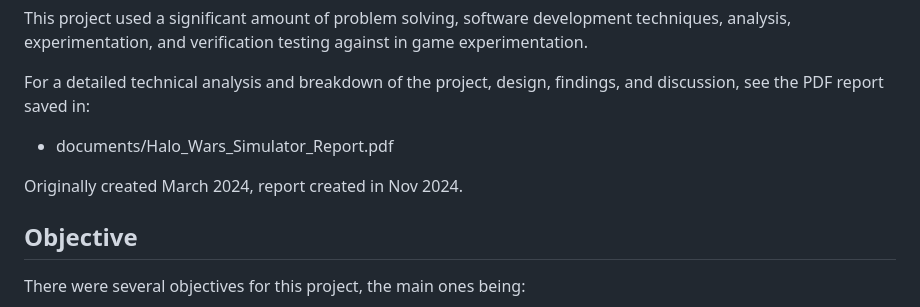
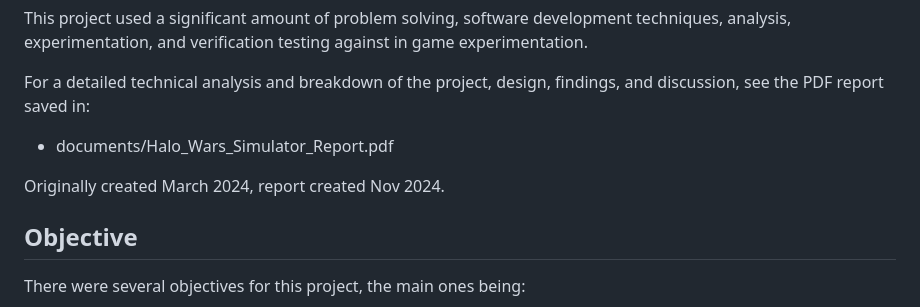
Before and after one commit to joelyuhas/HaloWarsSimulator, a Markdown page: README.md, the part around the change. Rendered like a GitHub page.

```diff
--- a/README.md
+++ b/README.md
@@ -11,7 +11,7 @@ This project used a significant amount of problem solving, software development
 For a detailed technical analysis and breakdown of the project, design, findings, and discussion, see the PDF report saved in:
 - documents/Halo_Wars_Simulator_Report.pdf
 
-Originally created March 2024, report created in Nov 2024.
+Originally created March 2024, report created Nov 2024.
 
 ## Objective
 
```
